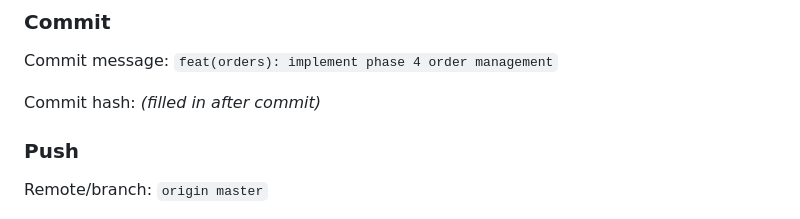
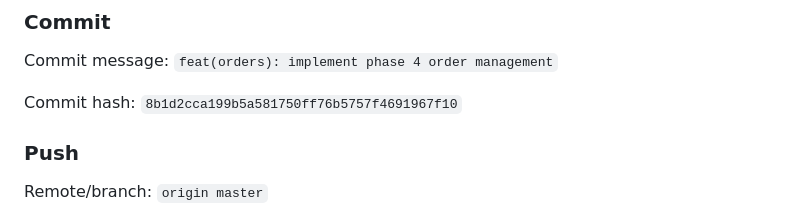
Before and after one commit to Vigneshwar-SU/saamu, a Markdown page: docs/phase-4/PHASE_4_COMPLETION_REPORT.md, the part around the change. Drawn GitHub-style.

Commit message:
docs(phase-4): record commit hash in completion report

```diff
--- a/docs/phase-4/PHASE_4_COMPLETION_REPORT.md
+++ b/docs/phase-4/PHASE_4_COMPLETION_REPORT.md
@@ -269,7 +269,7 @@ Branch `master`; clean except the Phase 4 changes listed in §13 plus the untrac
 
 Commit message: `feat(orders): implement phase 4 order management`
 
-Commit hash: _(filled in after commit)_
+Commit hash: `8b1d2cca199b5a581750ff76b5757f4691967f10`
 
 ### Push
 
```
